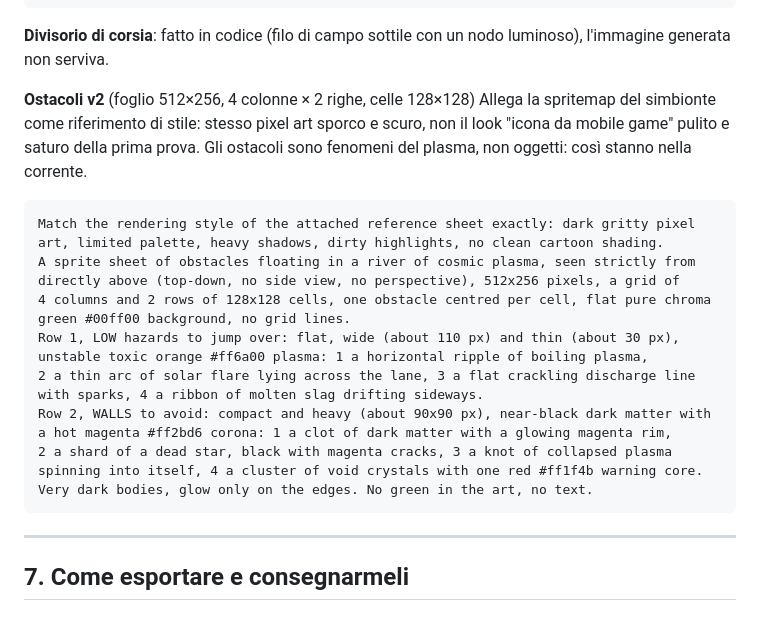
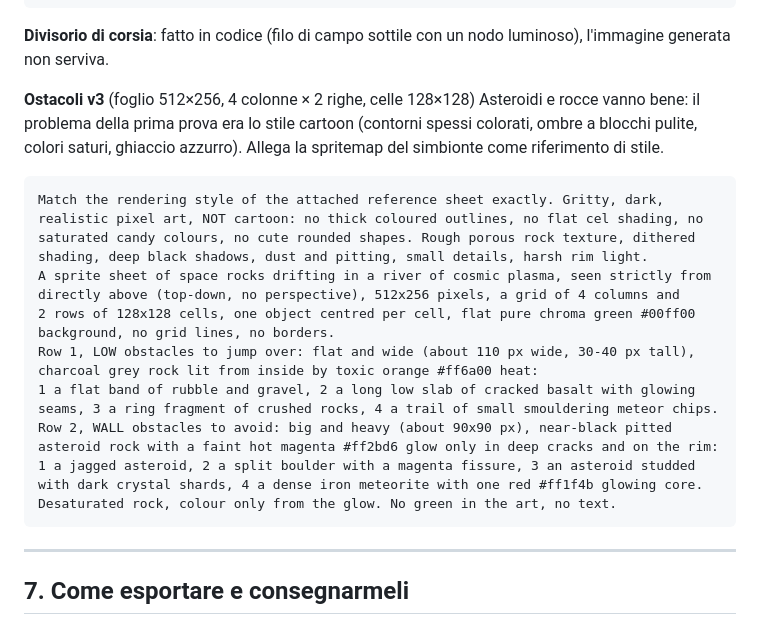
Before and after one commit to JoWood94/hostbound, a Markdown page: ART_PROMPTS.md, the part around the change. GitHub-like rendering.

Commit message:
Prompts: obstacles v3, realistic asteroids instead of cartoon rocks
Co-Authored-By: Claude Opus 5.5 <noreply@anthropic.com>

````diff
--- a/ART_PROMPTS.md
+++ b/ART_PROMPTS.md
@@ -360,26 +360,28 @@ The top edge tiles perfectly with the bottom edge. No text.
 **Divisorio di corsia**: fatto in codice (filo di campo sottile con un nodo
 luminoso), l'immagine generata non serviva.
 
-**Ostacoli v2** (foglio 512×256, 4 colonne × 2 righe, celle 128×128)
-Allega la spritemap del simbionte come riferimento di stile: stesso pixel art sporco
-e scuro, non il look "icona da mobile game" pulito e saturo della prima prova.
-Gli ostacoli sono fenomeni del plasma, non oggetti: così stanno nella corrente.
+**Ostacoli v3** (foglio 512×256, 4 colonne × 2 righe, celle 128×128)
+Asteroidi e rocce vanno bene: il problema della prima prova era lo stile cartoon
+(contorni spessi colorati, ombre a blocchi pulite, colori saturi, ghiaccio azzurro).
+Allega la spritemap del simbionte come riferimento di stile.
 ```
-Match the rendering style of the attached reference sheet exactly: dark gritty pixel
-art, limited palette, heavy shadows, dirty highlights, no clean cartoon shading.
-A sprite sheet of obstacles floating in a river of cosmic plasma, seen strictly from
-directly above (top-down, no side view, no perspective), 512x256 pixels, a grid of
-4 columns and 2 rows of 128x128 cells, one obstacle centred per cell, flat pure chroma
-green #00ff00 background, no grid lines.
-Row 1, LOW hazards to jump over: flat, wide (about 110 px) and thin (about 30 px),
-unstable toxic orange #ff6a00 plasma: 1 a horizontal ripple of boiling plasma,
-2 a thin arc of solar flare lying across the lane, 3 a flat crackling discharge line
-with sparks, 4 a ribbon of molten slag drifting sideways.
-Row 2, WALLS to avoid: compact and heavy (about 90x90 px), near-black dark matter with
-a hot magenta #ff2bd6 corona: 1 a clot of dark matter with a glowing magenta rim,
-2 a shard of a dead star, black with magenta cracks, 3 a knot of collapsed plasma
-spinning into itself, 4 a cluster of void crystals with one red #ff1f4b warning core.
-Very dark bodies, glow only on the edges. No green in the art, no text.
+Match the rendering style of the attached reference sheet exactly. Gritty, dark,
+realistic pixel art, NOT cartoon: no thick coloured outlines, no flat cel shading, no
+saturated candy colours, no cute rounded shapes. Rough porous rock texture, dithered
+shading, deep black shadows, dust and pitting, small details, harsh rim light.
+A sprite sheet of space rocks drifting in a river of cosmic plasma, seen strictly from
+directly above (top-down, no perspective), 512x256 pixels, a grid of 4 columns and
+2 rows of 128x128 cells, one object centred per cell, flat pure chroma green #00ff00
+background, no grid lines, no borders.
+Row 1, LOW obstacles to jump over: flat and wide (about 110 px wide, 30-40 px tall),
+charcoal grey rock lit from inside by toxic orange #ff6a00 heat:
+1 a flat band of rubble and gravel, 2 a long low slab of cracked basalt with glowing
+seams, 3 a ring fragment of crushed rocks, 4 a trail of small smouldering meteor chips.
+Row 2, WALL obstacles to avoid: big and heavy (about 90x90 px), near-black pitted
+asteroid rock with a faint hot magenta #ff2bd6 glow only in deep cracks and on the rim:
+1 a jagged asteroid, 2 a split boulder with a magenta fissure, 3 an asteroid studded
+with dark crystal shards, 4 a dense iron meteorite with one red #ff1f4b glowing core.
+Desaturated rock, colour only from the glow. No green in the art, no text.
 ```
 
 ---
````
